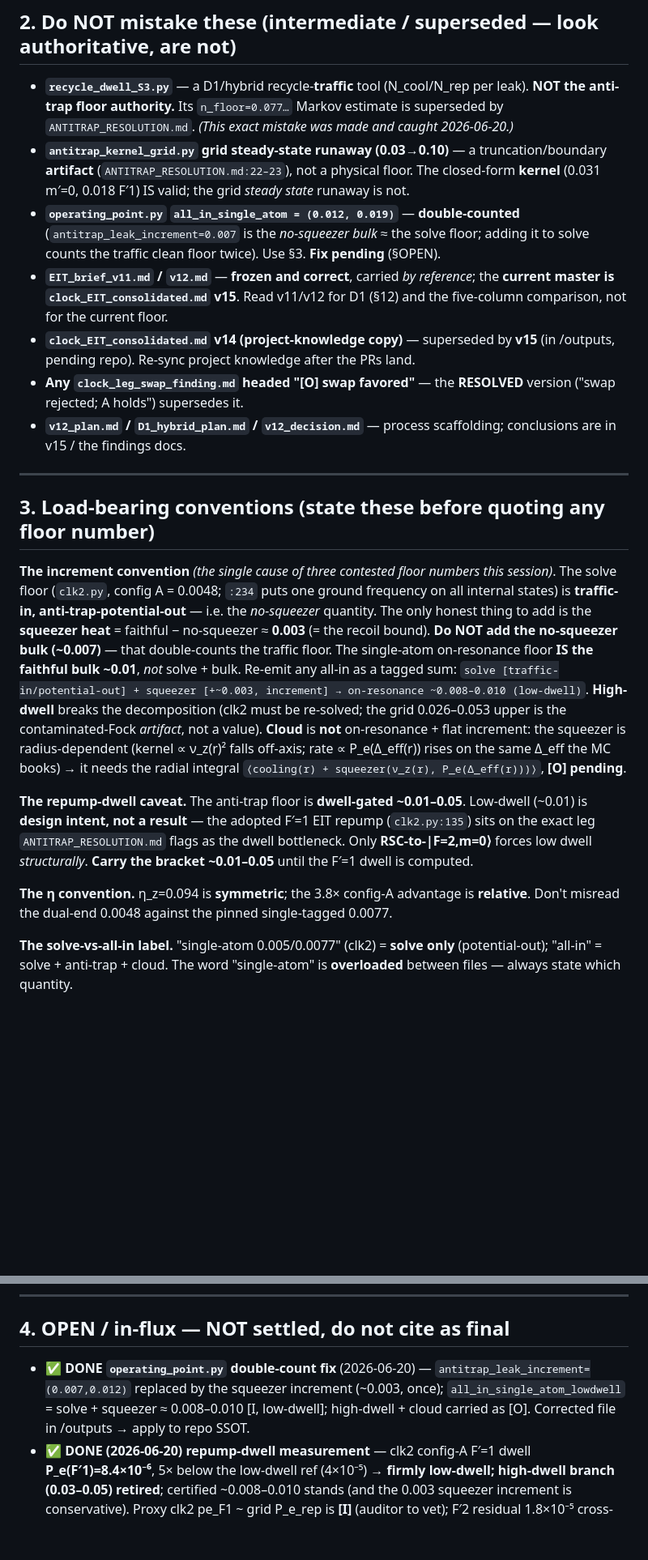
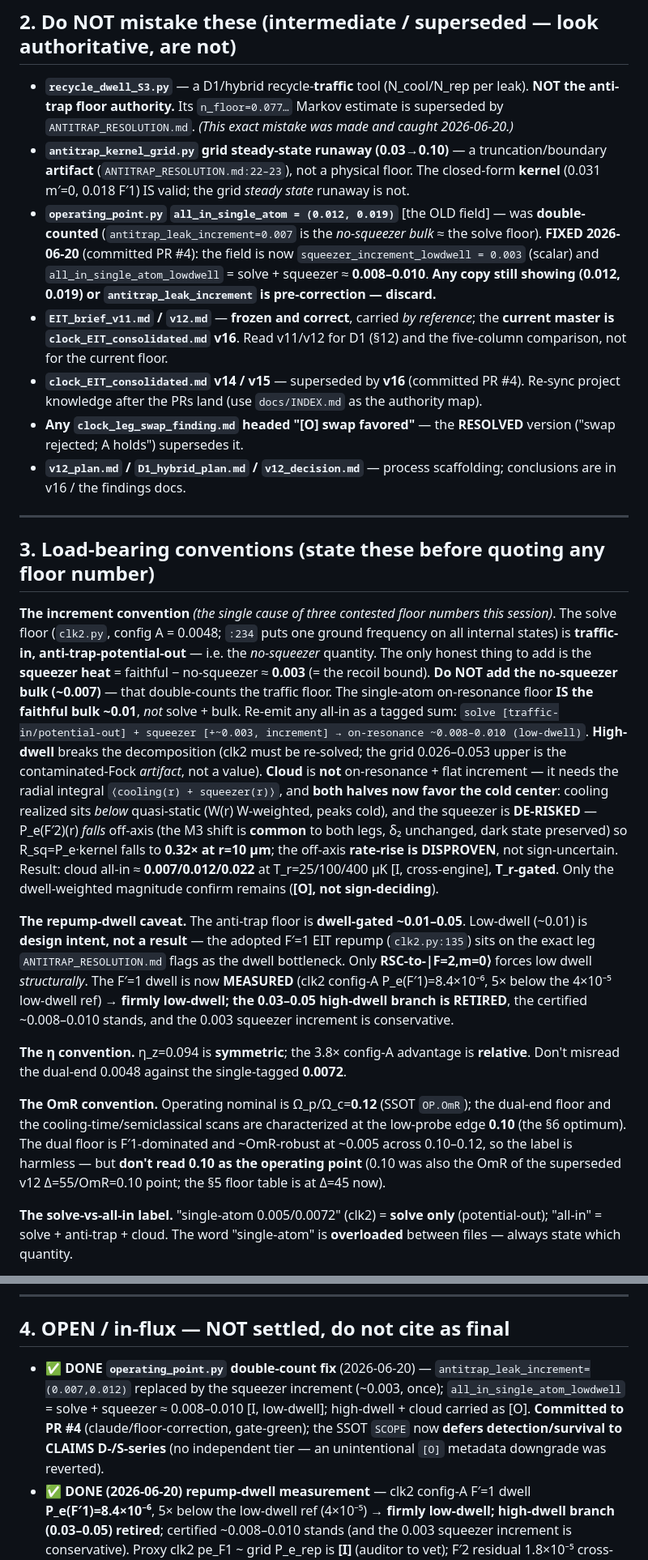
Before and after one commit to MichelangeloDondi/EIT-in-fiber-cooling, a Markdown page: docs/INDEX.md, 2 parts joined by grey strips. Shown at 81% size. Drawn GitHub-style; blank space fills up the shorter version.

Commit message:
Doc-consistency: corrected INDEX.md (v16 authority map) — the linchpin
Replaces the stale files-48 INDEX (committed in PR #4) with the corrected
authority map (files-51/INDEX-3.md): v15->v16 master, double-count "Fix
pending" -> "FIXED 2026-06-20 (PR #4)", squeezer rate-rise -> disproven,
old all_in_single_atom (0.012,0.019)/antitrap_leak_increment -> the
squeezer_increment_lowdwell 0.008-0.010 convention. This is the file the
PK re-sync uses as the authority map, so it had to be corrected before
re-syncing. Completes the 6-file doc-consistency follow-up.

Gate: python audit/check.py PASS.

Co-Authored-By: Claude Sonnet 4.6 <noreply@anthropic.com>

```diff
--- a/docs/INDEX.md
+++ b/docs/INDEX.md
@@ -30,11 +31,11 @@ increment-convention correction). In-flux items are flagged §OPEN; do not cite
 
 - **`recycle_dwell_S3.py`** — a D1/hybrid recycle-**traffic** tool (N_cool/N_rep per leak). **NOT the anti-trap floor authority.** Its `n_floor=0.077…` Markov estimate is superseded by `ANTITRAP_RESOLUTION.md`. *(This exact mistake was made and caught 2026-06-20.)*
 - **`antitrap_kernel_grid.py` grid steady-state runaway (0.03→0.10)** — a truncation/boundary **artifact** (`ANTITRAP_RESOLUTION.md:22–23`), not a physical floor. The closed-form **kernel** (0.031 m′=0, 0.018 F′1) IS valid; the grid *steady state* runaway is not.
-- **`operating_point.py` `all_in_single_atom = (0.012, 0.019)`** — **double-counted** (`antitrap_leak_increment=0.007` is the *no-squeezer bulk* ≈ the solve floor; adding it to solve counts the traffic clean floor twice). Use §3. **Fix pending** (§OPEN).
-- **`EIT_brief_v11.md` / `v12.md`** — **frozen and correct**, carried *by reference*; the **current master is `clock_EIT_consolidated.md` v15**. Read v11/v12 for D1 (§12) and the five-column comparison, not for the current floor.
-- **`clock_EIT_consolidated.md` v14 (project-knowledge copy)** — superseded by **v15** (in /outputs, pending repo). Re-sync project knowledge after the PRs land.
+- **`operating_point.py` `all_in_single_atom = (0.012, 0.019)`** [the OLD field] — was **double-counted** (`antitrap_leak_increment=0.007` is the *no-squeezer bulk* ≈ the solve floor). **FIXED 2026-06-20** (committed PR #4): the field is now `squeezer_increment_lowdwell = 0.003` (scalar) and `all_in_single_atom_lowdwell` = solve + squeezer ≈ **0.008–0.010**. **Any copy still showing (0.012, 0.019) or `antitrap_leak_increment` is pre-correction — discard.**
+- **`EIT_brief_v11.md` / `v12.md`** — **frozen and correct**, carried *by reference*; the **current master is `clock_EIT_consolidated.md` v16**. Read v11/v12 for D1 (§12) and the five-column comparison, not for the current floor.
+- **`clock_EIT_consolidated.md` v14 / v15** — superseded by **v16** (committed PR #4). Re-sync project knowledge after the PRs land (use `docs/INDEX.md` as the authority map).
 - **Any `clock_leg_swap_finding.md` headed "[O] swap favored"** — the **RESOLVED** version ("swap rejected; A holds") supersedes it.
-- **`v12_plan.md` / `D1_hybrid_plan.md` / `v12_decision.md`** — process scaffolding; conclusions are in v15 / the findings docs.
+- **`v12_plan.md` / `D1_hybrid_plan.md` / `v12_decision.md`** — process scaffolding; conclusions are in v16 / the findings docs.
 
 ---
 
@@ -49,19 +50,29 @@ single-atom on-resonance floor **IS the faithful bulk ~0.01**, *not* solve + bul
 all-in as a tagged sum: `solve [traffic-in/potential-out] + squeezer [+~0.003, increment] →
 on-resonance ~0.008–0.010 (low-dwell)`. **High-dwell** breaks the decomposition (clk2 must be
 re-solved; the grid 0.026–0.053 upper is the contaminated-Fock *artifact*, not a value). **Cloud**
-is **not** on-resonance + flat increment: the squeezer is radius-dependent (kernel ∝ ν_z(r)² falls
-off-axis; rate ∝ P_e(Δ_eff(r)) rises on the same Δ_eff the MC books) → it needs the radial integral
-`⟨cooling(r) + squeezer(ν_z(r), P_e(Δ_eff(r)))⟩`, **[O] pending**.
+is **not** on-resonance + flat increment — it needs the radial integral `⟨cooling(r) + squeezer(r)⟩`,
+and **both halves now favor the cold center**: cooling realized sits *below* quasi-static (W(r)
+W-weighted, peaks cold), and the squeezer is **DE-RISKED** — P_e(F′2)(r) *falls* off-axis (the M3
+shift is **common** to both legs, δ₂ unchanged, dark state preserved) so R_sq=P_e·kernel falls to
+**0.32× at r=10 µm**; the off-axis **rate-rise is DISPROVEN**, not sign-uncertain. Result: cloud
+all-in ≈ **0.007/0.012/0.022** at T_r=25/100/400 µK [I, cross-engine], **T_r-gated**. Only the
+dwell-weighted magnitude confirm remains (**[O], not sign-deciding**).
 
 **The repump-dwell caveat.** The anti-trap floor is **dwell-gated ~0.01–0.05**. Low-dwell (~0.01) is
 **design intent, not a result** — the adopted F′=1 EIT repump (`clk2.py:135`) sits on the exact leg
 `ANTITRAP_RESOLUTION.md` flags as the dwell bottleneck. Only **RSC-to-\|F=2,m=0⟩** forces low dwell
-*structurally*. **Carry the bracket ~0.01–0.05** until the F′=1 dwell is computed.
+*structurally*. The F′=1 dwell is now **MEASURED** (clk2 config-A P_e(F′1)=8.4×10⁻⁶, 5× below the 4×10⁻⁵ low-dwell ref) → **firmly low-dwell; the 0.03–0.05 high-dwell branch is RETIRED**, the certified ~0.008–0.010 stands, and the 0.003 squeezer increment is conservative.
 
 **The η convention.** η_z=0.094 is **symmetric**; the 3.8× config-A advantage is **relative**. Don't
-misread the dual-end 0.0048 against the pinned single-tagged 0.0077.
+misread the dual-end 0.0048 against the single-tagged **0.0072**.
 
-**The solve-vs-all-in label.** "single-atom 0.005/0.0077" (clk2) = **solve only** (potential-out);
+**The OmR convention.** Operating nominal is Ω_p/Ω_c=**0.12** (SSOT `OP.OmR`); the dual-end floor and
+the cooling-time/semiclassical scans are characterized at the low-probe edge **0.10** (the §6
+optimum). The dual floor is F′1-dominated and ~OmR-robust at ~0.005 across 0.10–0.12, so the label is
+harmless — but **don't read 0.10 as the operating point** (0.10 was also the OmR of the superseded
+v12 Δ=55/OmR=0.10 point; the §5 floor table is at Δ=45 now).
+
+**The solve-vs-all-in label.** "single-atom 0.005/0.0072" (clk2) = **solve only** (potential-out);
 "all-in" = solve + anti-trap + cloud. The word "single-atom" is **overloaded** between files — always
 state which quantity.
 
@@ -72,7 +83,7 @@ state which quantity.
 
 ## 4. OPEN / in-flux — NOT settled, do not cite as final
 
-- **✅ DONE `operating_point.py` double-count fix** (2026-06-20) — `antitrap_leak_increment=(0.007,0.012)` replaced by the squeezer increment (~0.003, once); `all_in_single_atom_lowdwell` = solve + squeezer ≈ 0.008–0.010 [I, low-dwell]; high-dwell + cloud carried as [O]. Corrected file in /outputs → apply to repo SSOT.
+- **✅ DONE `operating_point.py` double-count fix** (2026-06-20) — `antitrap_leak_increment=(0.007,0.012)` replaced by the squeezer increment (~0.003, once); `all_in_single_atom_lowdwell` = solve + squeezer ≈ 0.008–0.010 [I, low-dwell]; high-dwell + cloud carried as [O]. **Committed to PR #4** (claude/floor-correction, gate-green); the SSOT `SCOPE` now **defers detection/survival to CLAIMS D-/S-series** (no independent tier — an unintentional `[O]` metadata downgrade was reverted).
 - **✅ DONE (2026-06-20) repump-dwell measurement** — clk2 config-A F′=1 dwell **P_e(F′1)=8.4×10⁻⁶**, 5× below the low-dwell ref (4×10⁻⁵) → **firmly low-dwell; high-dwell branch (0.03–0.05) retired**; certified ~0.008–0.010 stands (and the 0.003 squeezer increment is conservative). Proxy clk2 pe_F1 ~ grid P_e_rep is **[I]** (auditor to vet); F′2 residual 1.8×10⁻⁵ cross-checks dark-state ~4×10⁻⁵. The dense-ME high-dwell re-solve is now needed *only if the dwell proxy is contested*.
 - **[O] radial squeezer integral — input now COMPUTED; only the dwell-weighted assembly remains.** P_e(F′2)(r) measured on clk2 (`radial_pe.py`): it **falls** off-axis (1.53→0.88 ×10⁻⁵ over r=0–10 µm; M3 common shift preserves δ₂/dark state), so R_sq(r)=P_e·kernel **falls to 0.32× at r=10** — the "rate-rise" half is **disproven**, not sign-uncertain. The remaining question is only whether the dwell-weighting beats the off-axis 1/W tail (it did for cooling). Fold R_sq(r) into the MC ⟨n⟩-ODE (anchored to faithful 0.003 on-axis) and dwell-weight; expected cloud ≈ single-atom ≈ 0.008–0.010. Brief: `audit_squeezer_integral_MC.md`.
 - **✅ DONE (2026-06-20) Radial dynamic MC (S3)** — cooling half of the cloud: realized sits **below** quasi-static (W(r) peaks at the cold center, anti-correlated with n_ss(r)) → **frozen bound 0.0126 superseded; radial cooling dynamics are benign**. **3-level engine ⇒ RATIO result** (suppression ~1.2×/3.0×/7.4× at 25/100/400 µK *within its own bracket*), NOT the clock floor. Pipeline `mc.py`/`grid_build.py`/`engine.py` + fig `s3_radial_mc.png`. Provenance note: the brief's 0.0085 semiclassical-MC driver was **not in the file set** (asserted [V] in `clock_EIT_consolidated.md §8`, generating code absent). Clock-engine magnitude = clk2 per-radius re-run [O].
```
Also changed, not shown: other parts of docs/INDEX.md (+10 -6 lines).
